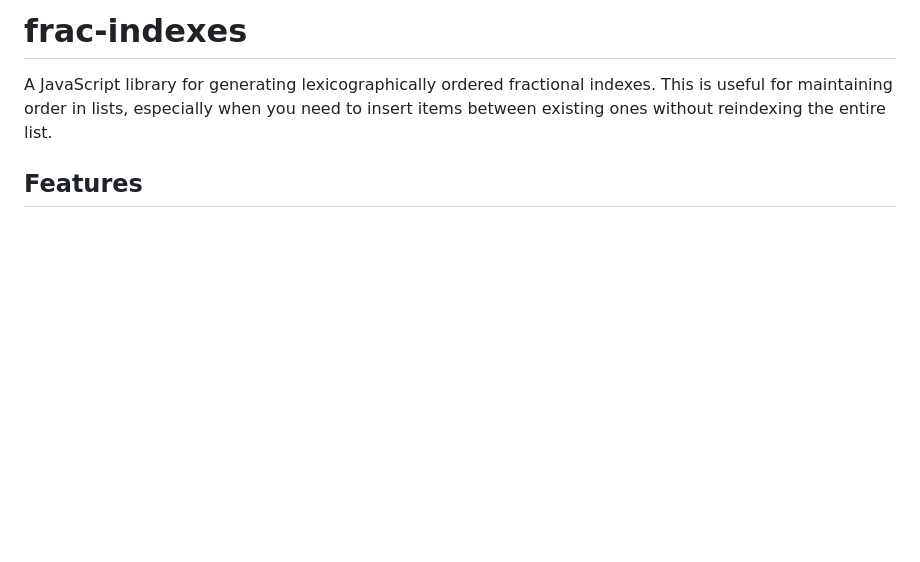
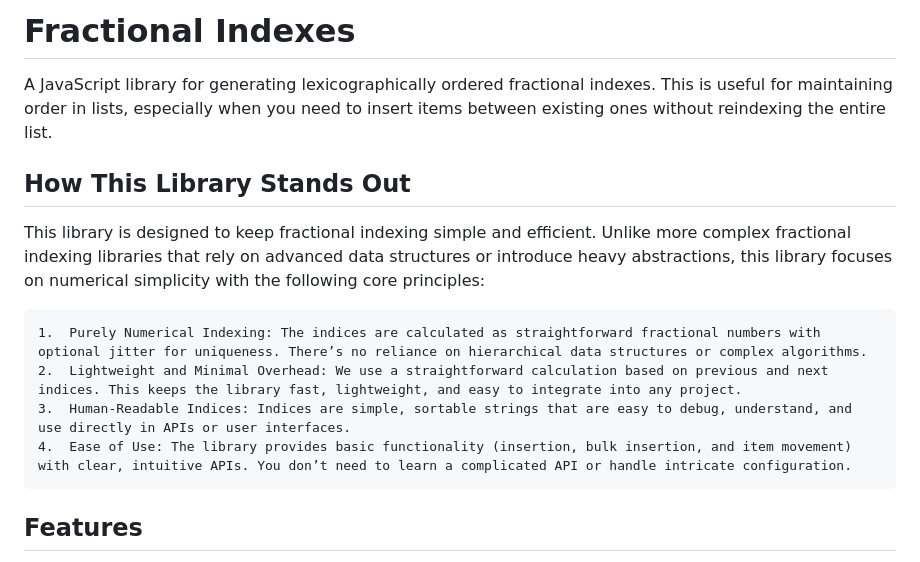
Before and after one commit to SylonZero/frac-indexes, a Markdown page: README.md, the part around the change. Drawn GitHub-style; blank space fills up the shorter version.

```diff
--- a/README.md
+++ b/README.md
@@ -1,6 +1,15 @@
-# frac-indexes
+# Fractional Indexes
 
 A JavaScript library for generating lexicographically ordered fractional indexes. This is useful for maintaining order in lists, especially when you need to insert items between existing ones without reindexing the entire list.
+
+## How This Library Stands Out
+
+This library is designed to keep fractional indexing simple and efficient. Unlike more complex fractional indexing libraries that rely on advanced data structures or introduce heavy abstractions, this library focuses on numerical simplicity with the following core principles:
+
+	1.	Purely Numerical Indexing: The indices are calculated as straightforward fractional numbers with optional jitter for uniqueness. There’s no reliance on hierarchical data structures or complex algorithms.
+	2.	Lightweight and Minimal Overhead: We use a straightforward calculation based on previous and next indices. This keeps the library fast, lightweight, and easy to integrate into any project.
+	3.	Human-Readable Indices: Indices are simple, sortable strings that are easy to debug, understand, and use directly in APIs or user interfaces.
+	4.	Ease of Use: The library provides basic functionality (insertion, bulk insertion, and item movement) with clear, intuitive APIs. You don’t need to learn a complicated API or handle intricate configuration.
 
 ## Features
 
```
